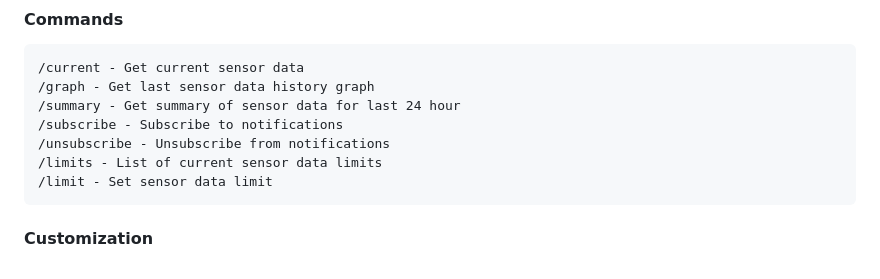
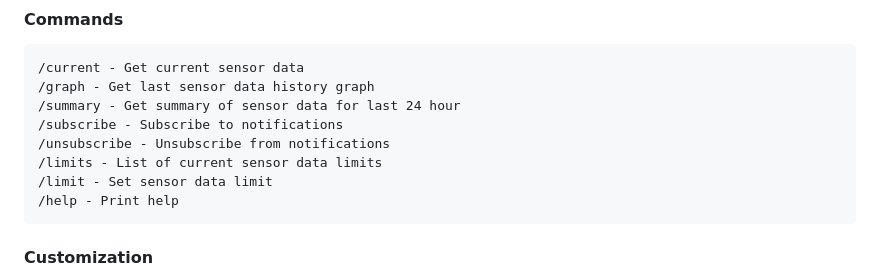
Before and after one commit to DrA1ex/co2-temp-monitor, a Markdown page: README.md, the part around the change. Drawn GitHub-style.

````diff
--- a/README.md
+++ b/README.md
@@ -65,6 +65,7 @@ BOT_TOKEN=<YOUR_TOKEN_HERE> node ./server.js
 /unsubscribe - Unsubscribe from notifications
 /limits - List of current sensor data limits
 /limit - Set sensor data limit
+/help - Print help
 ```
 
 #### Customization
````
